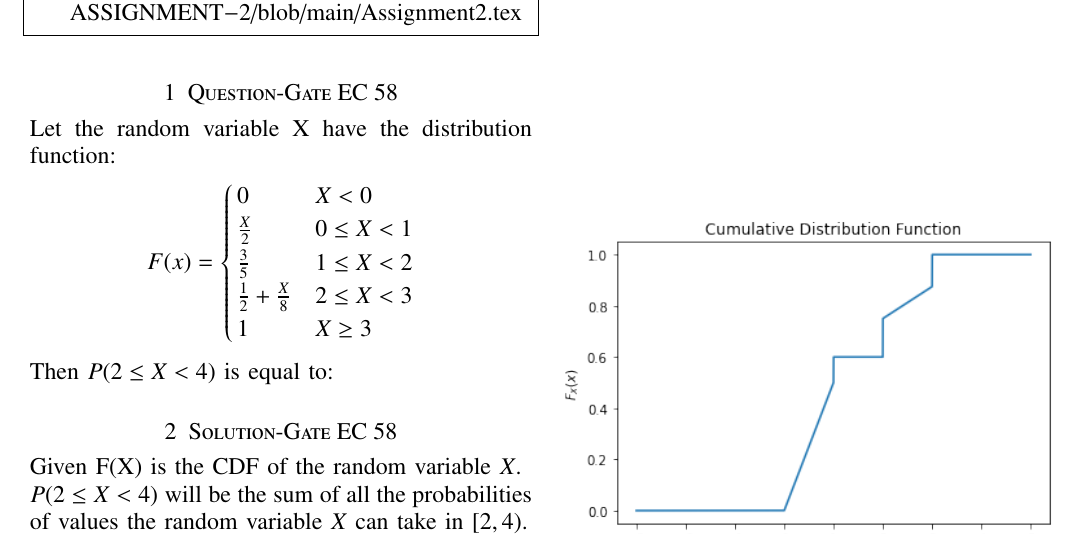
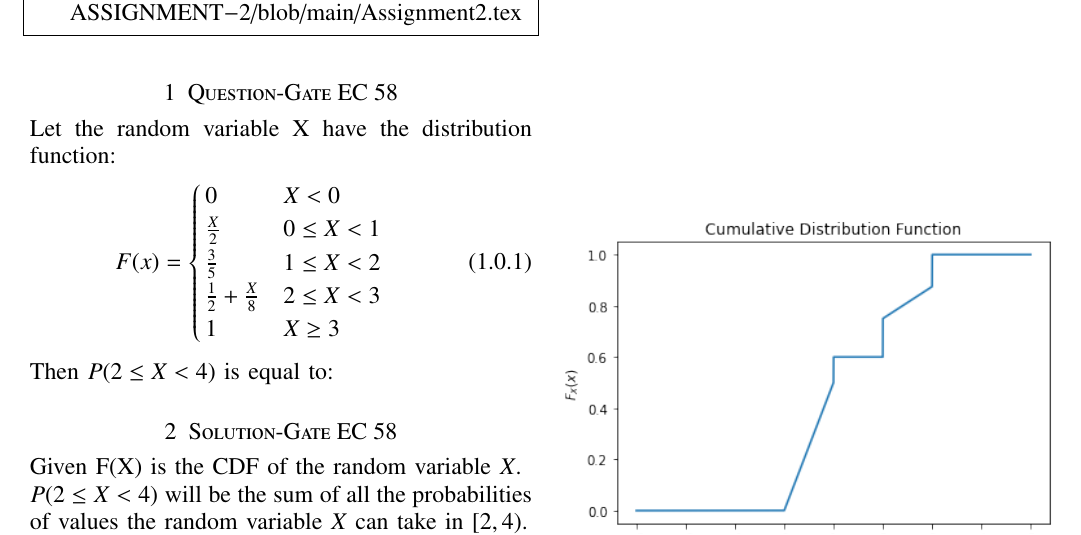
Before and after one commit to sarandeepmannam/AI1103-ASSIGNMENT-2, a LaTeX problem sheet (Assignment2.tex): part of the page, cut so that both start at the same text. Compiled offline with pdfLaTeX.

Commit message:
Update Assignment2.tex

```diff
--- a/Assignment2.tex
+++ b/Assignment2.tex
@@ -132,7 +132,8 @@ https://github.com/sarandeepmannam/AI1103-ASSIGNMENT-2/blob/main/Assignment2.tex
 \end{lstlisting}
 
 \section{Question-Gate EC 58}
-Let the random variable X have the distribution function: $$F(x)=
+Let the random variable X have the distribution function:
+\begin{align}F(x)=
 \begin{cases}
 0 & X<0
 \\ \frac{X}{2} & 0\le X<1
@@ -140,7 +141,7 @@ Let the random variable X have the distribution function: $$F(x)=
 \\ \frac{1}{2} +\frac{X}{8} & 2\le X<3
 \\ 1 & X\ge3
 \end{cases}
-$$
+\end{align}
 Then $P(2\le X<4)$ is equal to:
 \section{Solution-Gate EC 58}
 Given F(X) is the CDF of the random variable $X$.
```
